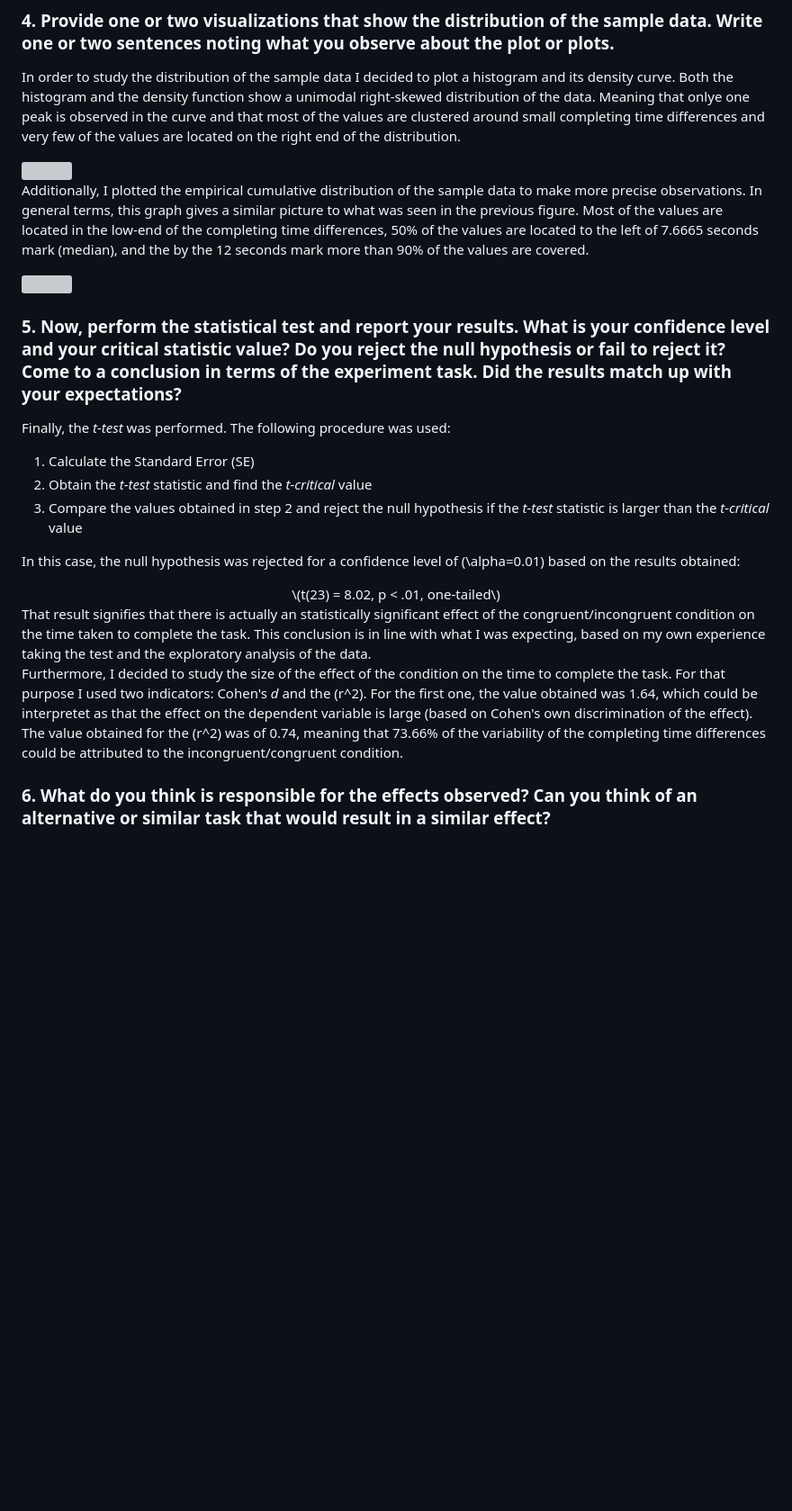
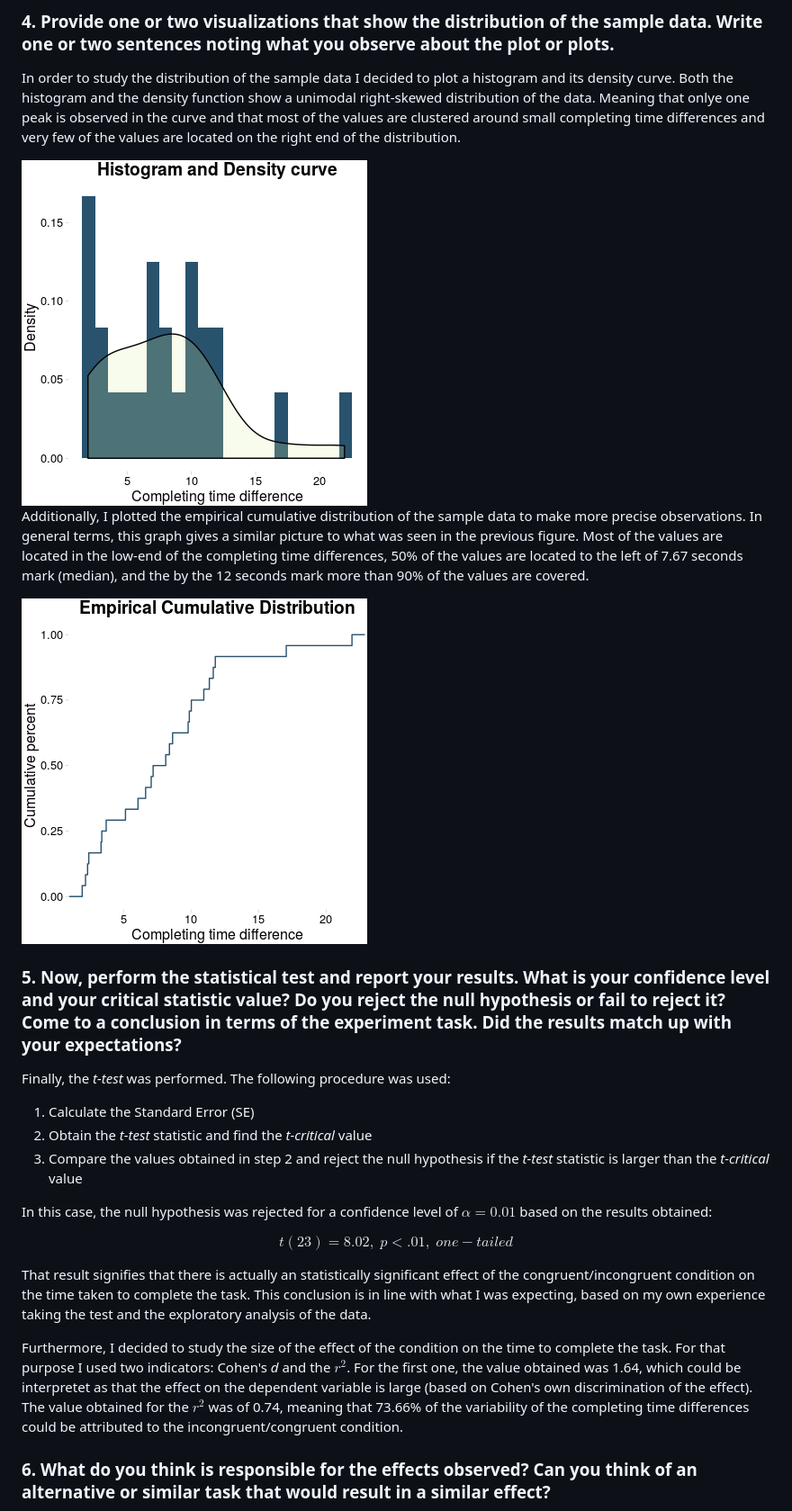
Before and after one commit to dylanjcastillo/P1_Udacity, a Markdown page: stroop_effect.md, the part around one of its changes. Shown at 90% size. Rendered like a GitHub page; pictures changed too: graph_ecdf-1.png (added), graph_hist-1.png (added); blank space fills up the shorter version; grey boxes are pictures that could not be loaded.

```diff
--- a/stroop_effect.md
+++ b/stroop_effect.md
@@ -62,11 +39,11 @@ It is possible to observe that in average the users spent 7.96 more seconds when
 
 In order to study the distribution of the sample data I decided to plot a histogram and its density curve. Both the histogram and the density function show a unimodal right-skewed distribution of the data. Meaning that onlye one peak is observed in the curve and that most of the values are clustered around small completing time differences and very few of the values are located on the right end of the distribution.
 
-<img src="stroop_effect_files/figure-markdown_github/graph_hist-1.png" align="center"/>
+<img src="graph_hist-1.png" style="display: block; margin: auto;" />
 
-Additionally, I plotted the empirical cumulative distribution of the sample data to make more precise observations. In general terms, this graph gives a similar picture to what was seen in the previous figure. Most of the values are located in the low-end of the completing time differences, 50% of the values are located to the left of 7.6665 seconds mark (median), and the by the 12 seconds mark more than 90% of the values are covered.
+Additionally, I plotted the empirical cumulative distribution of the sample data to make more precise observations. In general terms, this graph gives a similar picture to what was seen in the previous figure. Most of the values are located in the low-end of the completing time differences, 50% of the values are located to the left of 7.67 seconds mark (median), and the by the 12 seconds mark more than 90% of the values are covered.
 
-<img src="stroop_effect_files/figure-markdown_github/graph_ecdf-1.png" align="center"/>
+<img src="graph_ecdf-1.png" style="display: block; margin: auto;" />
 
 ### 5. Now, perform the statistical test and report your results. What is your confidence level and your critical statistic value? Do you reject the null hypothesis or fail to reject it? Come to a conclusion in terms of the experiment task. Did the results match up with your expectations?
 
@@ -76,13 +53,13 @@ Finally, the *t-test* was performed. The following procedure was used:
 2.  Obtain the *t-test* statistic and find the *t-critical* value
 3.  Compare the values obtained in step 2 and reject the null hypothesis if the *t-test* statistic is larger than the *t-critical* value
 
-In this case, the null hypothesis was rejected for a confidence level of \(\alpha=0.01\) based on the results obtained:
-<center>
-\(t(23) = 8.02, p < .01, one-tailed\)
-</center>
+In this case, the null hypothesis was rejected for a confidence level of $\alpha=0.01$ based on the results obtained:
+
+$$t(23) = 8.02,\; p < .01,\; one-tailed$$
+
 That result signifies that there is actually an statistically significant effect of the congruent/incongruent condition on the time taken to complete the task. This conclusion is in line with what I was expecting, based on my own experience taking the test and the exploratory analysis of the data.
 
-Furthermore, I decided to study the size of the effect of the condition on the time to complete the task. For that purpose I used two indicators: Cohen's *d* and the \(r^2\). For the first one, the value obtained was 1.64, which could be interpretet as that the effect on the dependent variable is large (based on Cohen's own discrimination of the effect). The value obtained for the \(r^2\) was of 0.74, meaning that 73.66% of the variability of the completing time differences could be attributed to the incongruent/congruent condition.
+Furthermore, I decided to study the size of the effect of the condition on the time to complete the task. For that purpose I used two indicators: Cohen's *d* and the $r^2$. For the first one, the value obtained was 1.64, which could be interpretet as that the effect on the dependent variable is large (based on Cohen's own discrimination of the effect). The value obtained for the $r^2$ was of 0.74, meaning that 73.66% of the variability of the completing time differences could be attributed to the incongruent/congruent condition.
 
 ### 6. What do you think is responsible for the effects observed? Can you think of an alternative or similar task that would result in a similar effect?
 
```
Also changed, not shown: other parts of stroop_effect.md (+17 -40 lines), 4 other files.
